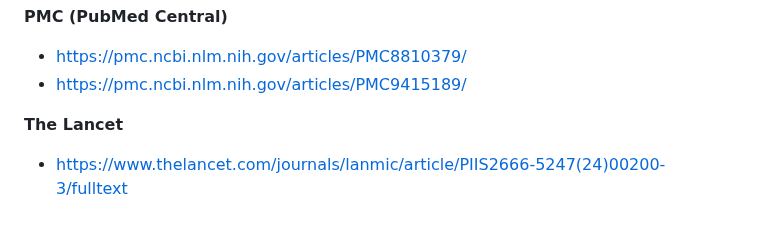
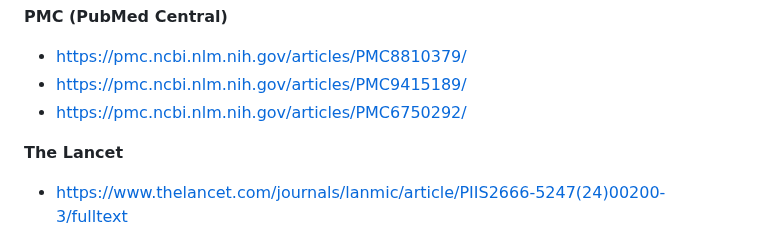
Before and after one commit to mdpi-filter/mdpi-filter-microsoft-edge, a Markdown page: README.md, the part around the change. Drawn GitHub-style.

Commit message:
feat: Add additional PMC article link to README for expanded resource coverage

```diff
--- a/README.md
+++ b/README.md
@@ -89,6 +89,7 @@
 **PMC (PubMed Central)**
 - https://pmc.ncbi.nlm.nih.gov/articles/PMC8810379/
 - https://pmc.ncbi.nlm.nih.gov/articles/PMC9415189/
+- https://pmc.ncbi.nlm.nih.gov/articles/PMC6750292/
 
 **The Lancet**
 - https://www.thelancet.com/journals/lanmic/article/PIIS2666-5247(24)00200-3/fulltext
```
